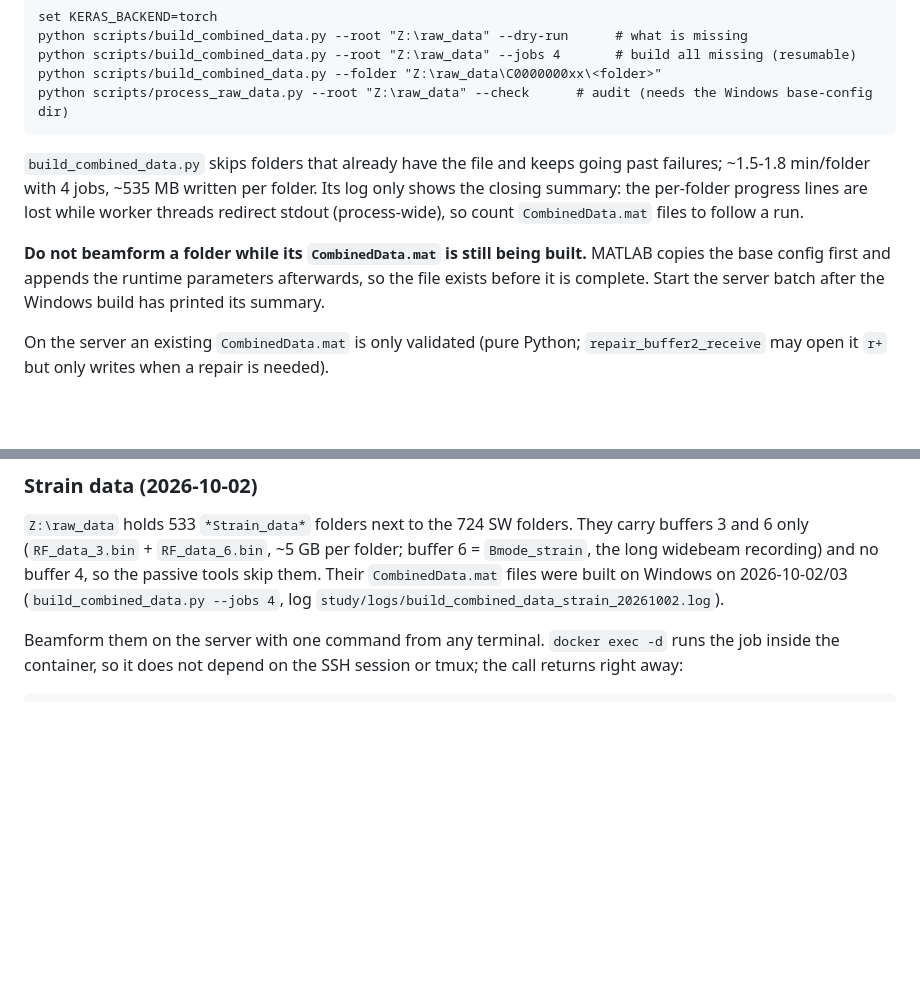
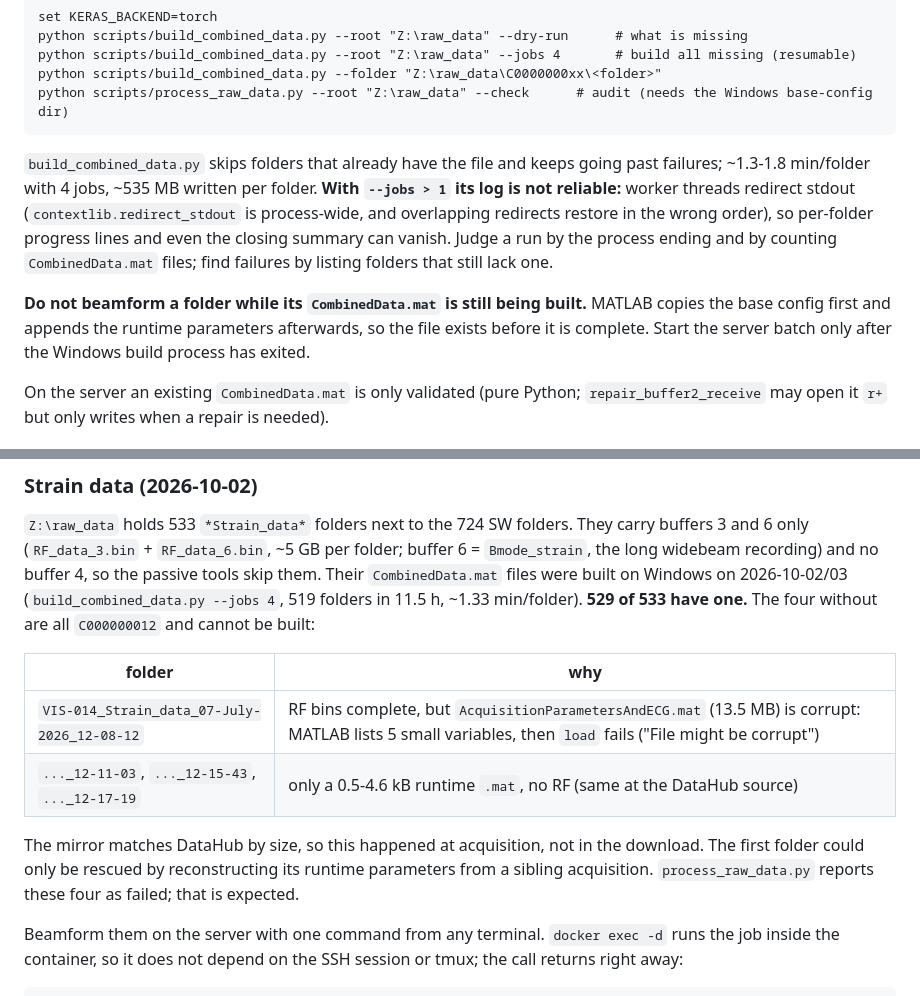
Before and after one commit to lvknippenberg/shearWaveProcessing, a Markdown page: docs/linux_server.md, 2 parts joined by grey strips. Rendered like a GitHub page; blank space fills up the shorter version.

Commit message:
Docs: strain CombinedData outcome (529/533) and unreliable multi-job build log
Four C000000012 strain folders cannot be built: one has a corrupt runtime .mat (RF intact),
three have no RF at all. build_combined_data.py --jobs > 1 can lose its progress lines and its
closing summary (process-wide stdout redirect), so the docs no longer tell readers to wait for
the summary.

Co-Authored-By: Claude Opus 5.5 <noreply@anthropic.com>

````diff
--- a/docs/linux_server.md
+++ b/docs/linux_server.md
@@ -37,13 +37,15 @@ python scripts/process_raw_data.py --root "Z:\raw_data" --check      # audit (ne
 ```
 
 `build_combined_data.py` skips folders that already have the file and keeps going past failures;
-~1.5-1.8 min/folder with 4 jobs, ~535 MB written per folder. Its log only shows the closing summary:
-the per-folder progress lines are lost while worker threads redirect stdout (process-wide), so
-count `CombinedData.mat` files to follow a run.
+~1.3-1.8 min/folder with 4 jobs, ~535 MB written per folder. **With `--jobs > 1` its log is not
+reliable:** worker threads redirect stdout (`contextlib.redirect_stdout` is process-wide, and
+overlapping redirects restore in the wrong order), so per-folder progress lines and even the closing
+summary can vanish. Judge a run by the process ending and by counting `CombinedData.mat` files;
+find failures by listing folders that still lack one.
 
 **Do not beamform a folder while its `CombinedData.mat` is still being built.** MATLAB copies the
 base config first and appends the runtime parameters afterwards, so the file exists before it is
-complete. Start the server batch after the Windows build has printed its summary.
+complete. Start the server batch only after the Windows build process has exited.
 
 On the server an existing `CombinedData.mat` is only validated (pure Python; `repair_buffer2_receive`
 may open it `r+` but only writes when a repair is needed).
@@ -178,8 +180,18 @@ docker exec -it -w /mnt/z/VISUALIZE/shearWaveProcessing zea-swp bash -c \
 `Z:\raw_data` holds 533 `*Strain_data*` folders next to the 724 SW folders. They carry buffers 3
 and 6 only (`RF_data_3.bin` + `RF_data_6.bin`, ~5 GB per folder; buffer 6 = `Bmode_strain`, the long
 widebeam recording) and no buffer 4, so the passive tools skip them. Their `CombinedData.mat` files
-were built on Windows on 2026-10-02/03 (`build_combined_data.py --jobs 4`, log
-`study/logs/build_combined_data_strain_20261002.log`).
+were built on Windows on 2026-10-02/03 (`build_combined_data.py --jobs 4`, 519 folders in 11.5 h,
+~1.33 min/folder). **529 of 533 have one.** The four without are all `C000000012` and cannot be
+built:
+
+| folder | why |
+|---|---|
+| `VIS-014_Strain_data_07-July-2026_12-08-12` | RF bins complete, but `AcquisitionParametersAndECG.mat` (13.5 MB) is corrupt: MATLAB lists 5 small variables, then `load` fails ("File might be corrupt") |
+| `..._12-11-03`, `..._12-15-43`, `..._12-17-19` | only a 0.5-4.6 kB runtime `.mat`, no RF (same at the DataHub source) |
+
+The mirror matches DataHub by size, so this happened at acquisition, not in the download. The first
+folder could only be rescued by reconstructing its runtime parameters from a sibling acquisition.
+`process_raw_data.py` reports these four as failed; that is expected.
 
 Beamform them on the server with one command from any terminal. `docker exec -d` runs the job inside
 the container, so it does not depend on the SSH session or tmux; the call returns right away:
````
